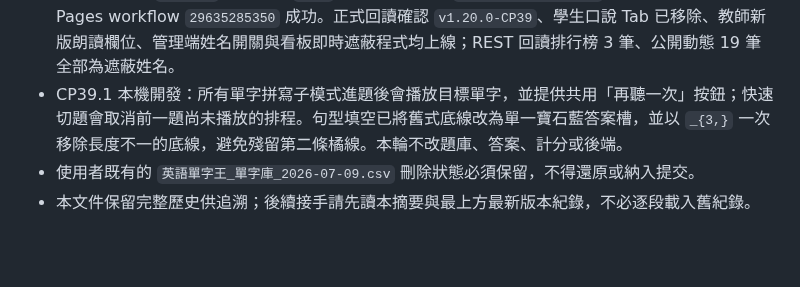
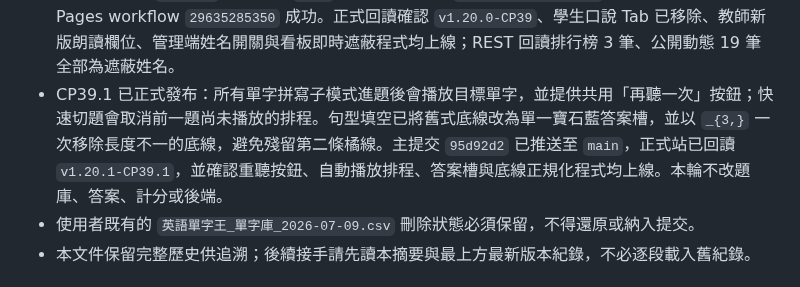
Before and after one commit to hs5743/english-word-king, a Markdown page: 工程師交接清單_2026-06-27.md, the part around the change. Rendered like a GitHub page; blank space fills up the shorter version.

Commit message:
Document CP39.1 production deployment

```diff
--- a/工程師交接清單_2026-06-27.md
+++ b/工程師交接清單_2026-06-27.md
@@ -22,7 +22,7 @@ Production Frontend：https://hs5743.github.io/english-word-king/
 - CP39 新增 `sentence_speech_success_count`、`sentence_speech_bonus` 與 `mask_scoreboard_names`，未刪除舊表、舊欄位或歷史資料。教師報表只呈現新版例句朗讀指標；舊紀錄顯示 `—` 並排除統計。
 - 公開首頁排行榜與即時動態固定遮蔽學生姓名，資料庫 View／Trigger 與前端皆有防護；三校大螢幕預設遮蔽，管理員可於建立場次或進行中手動切換，顯示全名時有醒目警告。教師與管理端仍顯示完整姓名。
 - CP39 主提交 `ca54a0c` 已推送至 `main`；migration 與 `generate-challenge` 已部署，GitHub Pages workflow `29635285350` 成功。正式回讀確認 `v1.20.0-CP39`、學生口說 Tab 已移除、教師新版朗讀欄位、管理端姓名開關與看板即時遮蔽程式均上線；REST 回讀排行榜 3 筆、公開動態 19 筆全部為遮蔽姓名。
-- CP39.1 本機開發：所有單字拼寫子模式進題後會播放目標單字，並提供共用「再聽一次」按鈕；快速切題會取消前一題尚未播放的排程。句型填空已將舊式底線改為單一寶石藍答案槽，並以 `_{3,}` 一次移除長度不一的底線，避免殘留第二條橘線。本輪不改題庫、答案、計分或後端。
+- CP39.1 已正式發布：所有單字拼寫子模式進題後會播放目標單字，並提供共用「再聽一次」按鈕；快速切題會取消前一題尚未播放的排程。句型填空已將舊式底線改為單一寶石藍答案槽，並以 `_{3,}` 一次移除長度不一的底線，避免殘留第二條橘線。主提交 `95d92d2` 已推送至 `main`，正式站已回讀 `v1.20.1-CP39.1`，並確認重聽按鈕、自動播放排程、答案槽與底線正規化程式均上線。本輪不改題庫、答案、計分或後端。
 - 使用者既有的 `英語單字王_單字庫_2026-07-09.csv` 刪除狀態必須保留，不得還原或納入提交。
 - 本文件保留完整歷史供追溯；後續接手請先讀本摘要與最上方最新版本紀錄，不必逐段載入舊紀錄。
 
```
